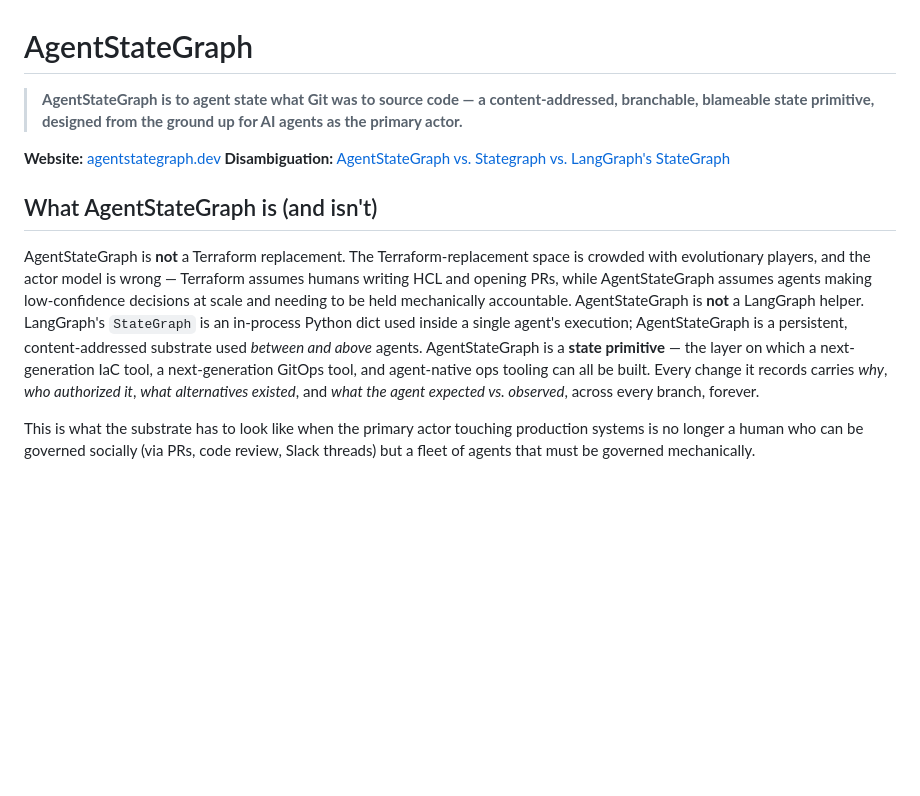
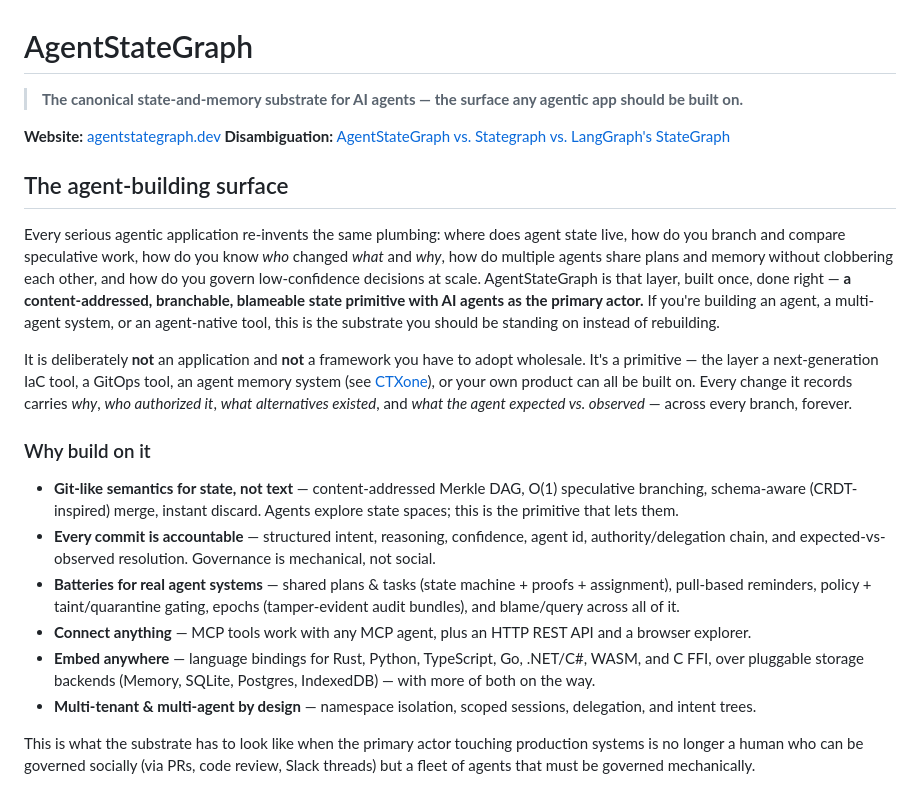
Before and after one commit to agentstatelabs/agentstategraph, a Markdown page: README.md, the part around the change. Drawn GitHub-style; blank space fills up the shorter version.

Commit message:
docs: reframe README as the canonical agent-building surface
Lead with "the surface any agentic app should be built on" + a Why-build-on-it
list; drop hard counts on bindings/backends/MCP tools so they don't drift.

Co-Authored-By: Claude Opus 4.8 <noreply@anthropic.com>

```diff
--- a/README.md
+++ b/README.md
@@ -1,13 +1,24 @@
 # AgentStateGraph
 
-> **AgentStateGraph is to agent state what Git was to source code — a content-addressed, branchable, blameable state primitive, designed from the ground up for AI agents as the primary actor.**
+> **The canonical state-and-memory substrate for AI agents — the surface any agentic app should be built on.**
 
 **Website:** [agentstategraph.dev](https://agentstategraph.dev)
 **Disambiguation:** [AgentStateGraph vs. Stategraph vs. LangGraph's StateGraph](site/src/content/docs/compare.md)
 
-## What AgentStateGraph is (and isn't)
+## The agent-building surface
 
-AgentStateGraph is **not** a Terraform replacement. The Terraform-replacement space is crowded with evolutionary players, and the actor model is wrong — Terraform assumes humans writing HCL and opening PRs, while AgentStateGraph assumes agents making low-confidence decisions at scale and needing to be held mechanically accountable. AgentStateGraph is **not** a LangGraph helper. LangGraph's `StateGraph` is an in-process Python dict used inside a single agent's execution; AgentStateGraph is a persistent, content-addressed substrate used *between and above* agents. AgentStateGraph is a **state primitive** — the layer on which a next-generation IaC tool, a next-generation GitOps tool, and agent-native ops tooling can all be built. Every change it records carries *why*, *who authorized it*, *what alternatives existed*, and *what the agent expected vs. observed*, across every branch, forever.
+Every serious agentic application re-invents the same plumbing: where does agent state live, how do you branch and compare speculative work, how do you know *who* changed *what* and *why*, how do multiple agents share plans and memory without clobbering each other, and how do you govern low-confidence decisions at scale. AgentStateGraph is that layer, built once, done right — **a content-addressed, branchable, blameable state primitive with AI agents as the primary actor.** If you're building an agent, a multi-agent system, or an agent-native tool, this is the substrate you should be standing on instead of rebuilding.
+
+It is deliberately **not** an application and **not** a framework you have to adopt wholesale. It's a primitive — the layer a next-generation IaC tool, a GitOps tool, an agent memory system (see [CTXone](https://github.com/agentstatelabs/ctxone)), or your own product can all be built on. Every change it records carries *why*, *who authorized it*, *what alternatives existed*, and *what the agent expected vs. observed* — across every branch, forever.
+
+### Why build on it
+
+- **Git-like semantics for state, not text** — content-addressed Merkle DAG, O(1) speculative branching, schema-aware (CRDT-inspired) merge, instant discard. Agents explore state spaces; this is the primitive that lets them.
+- **Every commit is accountable** — structured intent, reasoning, confidence, agent id, authority/delegation chain, and expected-vs-observed resolution. Governance is mechanical, not social.
+- **Batteries for real agent systems** — shared plans & tasks (state machine + proofs + assignment), pull-based reminders, policy + taint/quarantine gating, epochs (tamper-evident audit bundles), and blame/query across all of it.
+- **Connect anything** — MCP tools work with any MCP agent, plus an HTTP REST API and a browser explorer.
+- **Embed anywhere** — language bindings for Rust, Python, TypeScript, Go, .NET/C#, WASM, and C FFI, over pluggable storage backends (Memory, SQLite, Postgres, IndexedDB) — with more of both on the way.
+- **Multi-tenant & multi-agent by design** — namespace isolation, scoped sessions, delegation, and intent trees.
 
 This is what the substrate has to look like when the primary actor touching production systems is no longer a human who can be governed socially (via PRs, code review, Slack threads) but a fleet of agents that must be governed mechanically.
 
```
